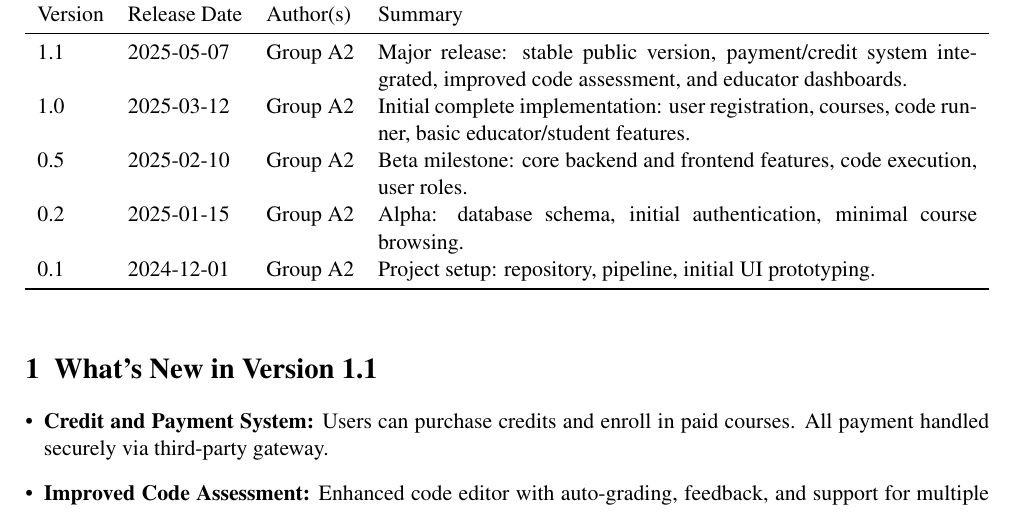
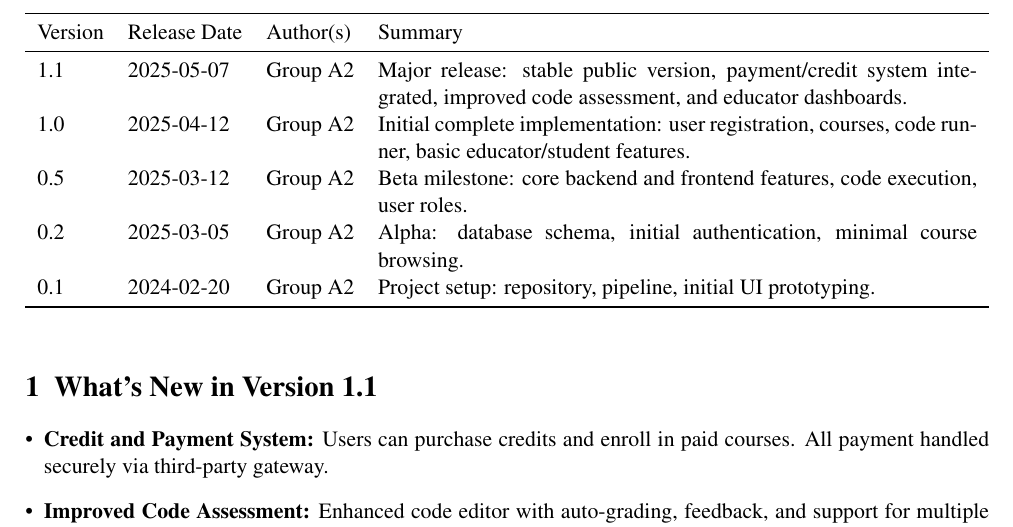
Before and after one commit to Jellyfish227/CSCI3100_Software_Eng, a LaTeX document (docs/release_notes/GroupA2_Release_Notes_User_Manual.tex): part of page 1 of 2, cut so that both start at the same text. Compiled offline with pdfLaTeX.

Commit message:
date corrected

```diff
--- a/docs/release_notes/GroupA2_Release_Notes_User_Manual.tex
+++ b/docs/release_notes/GroupA2_Release_Notes_User_Manual.tex
@@ -21,10 +21,10 @@
 Version & Release Date & Author(s) & Summary \\
 \midrule
 1.1 & 2025-05-07 & Group A2 & Major release: stable public version, payment/credit system integrated, improved code assessment, and educator dashboards. \\
-1.0 & 2025-03-12 & Group A2 & Initial complete implementation: user registration, courses, code runner, basic educator/student features. \\
-0.5 & 2025-02-10 & Group A2 & Beta milestone: core backend and frontend features, code execution, user roles. \\
-0.2 & 2025-01-15 & Group A2 & Alpha: database schema, initial authentication, minimal course browsing. \\
-0.1 & 2024-12-01 & Group A2 & Project setup: repository, pipeline, initial UI prototyping. \\
+1.0 & 2025-04-12 & Group A2 & Initial complete implementation: user registration, courses, code runner, basic educator/student features. \\
+0.5 & 2025-03-12 & Group A2 & Beta milestone: core backend and frontend features, code execution, user roles. \\
+0.2 & 2025-03-05 & Group A2 & Alpha: database schema, initial authentication, minimal course browsing. \\
+0.1 & 2024-02-20 & Group A2 & Project setup: repository, pipeline, initial UI prototyping. \\
 \bottomrule
 \end{tabularx}
 
```
Also changed, not shown: docs/design_impl/GroupA2_Design_Implementation.tex (+3 -3 lines), docs/release_notes/GroupA2_Release_Notes_User_Manual.pdf, docs/srs/GroupA2_Requirements_Specification.pdf.
